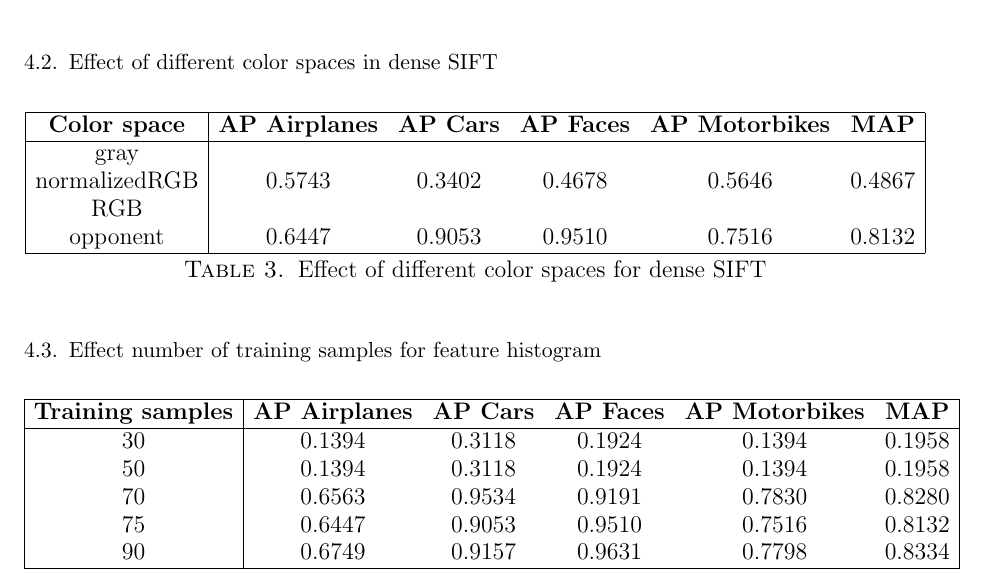
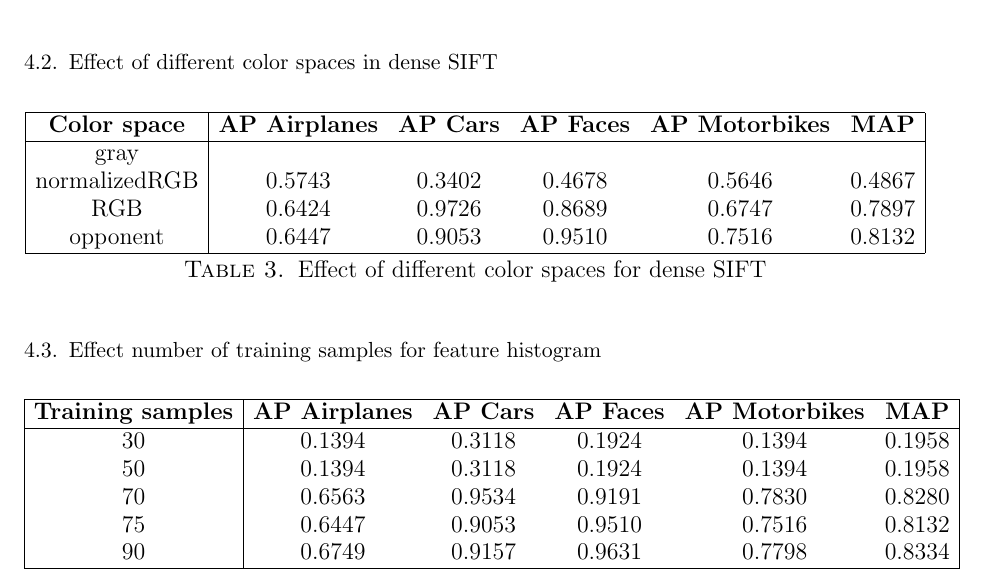
Before and after one commit to sagieske/CV1_project, a LaTeX paper (report.tex, which reads results.tex): part of page 4 of 6, cut so that both start at the same text. Compiled offline with pdfLaTeX.

Commit message:
added result 3.2

```diff
--- a/results.tex
+++ b/results.tex
@@ -44,7 +44,7 @@ opponent & & & & & \\
 \hline
 gray & & & & & \\
 normalizedRGB & 0.5743 & 0.3402 & 0.4678 & 0.5646 & 0.4867\\
-RGB & & & & & \\
+RGB & 0.6424 & 0.9726 &  0.8689 & 0.6747 & 0.7897\\
 opponent & 0.6447 & 0.9053 & 0.9510 & 0.7516 & 0.8132\\
 \hline
 \end{tabular}
```
Also changed, not shown: 1 other file.
